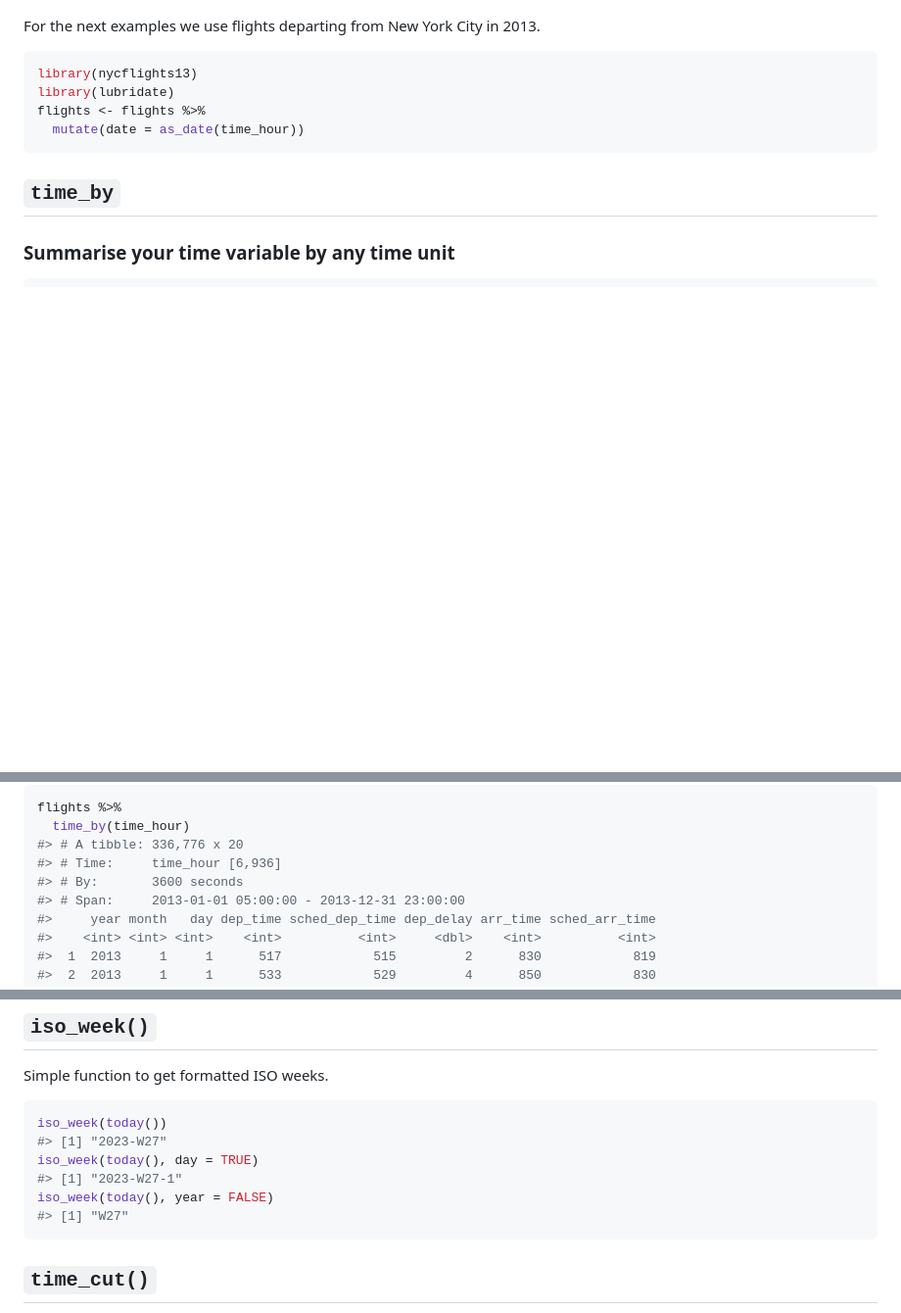
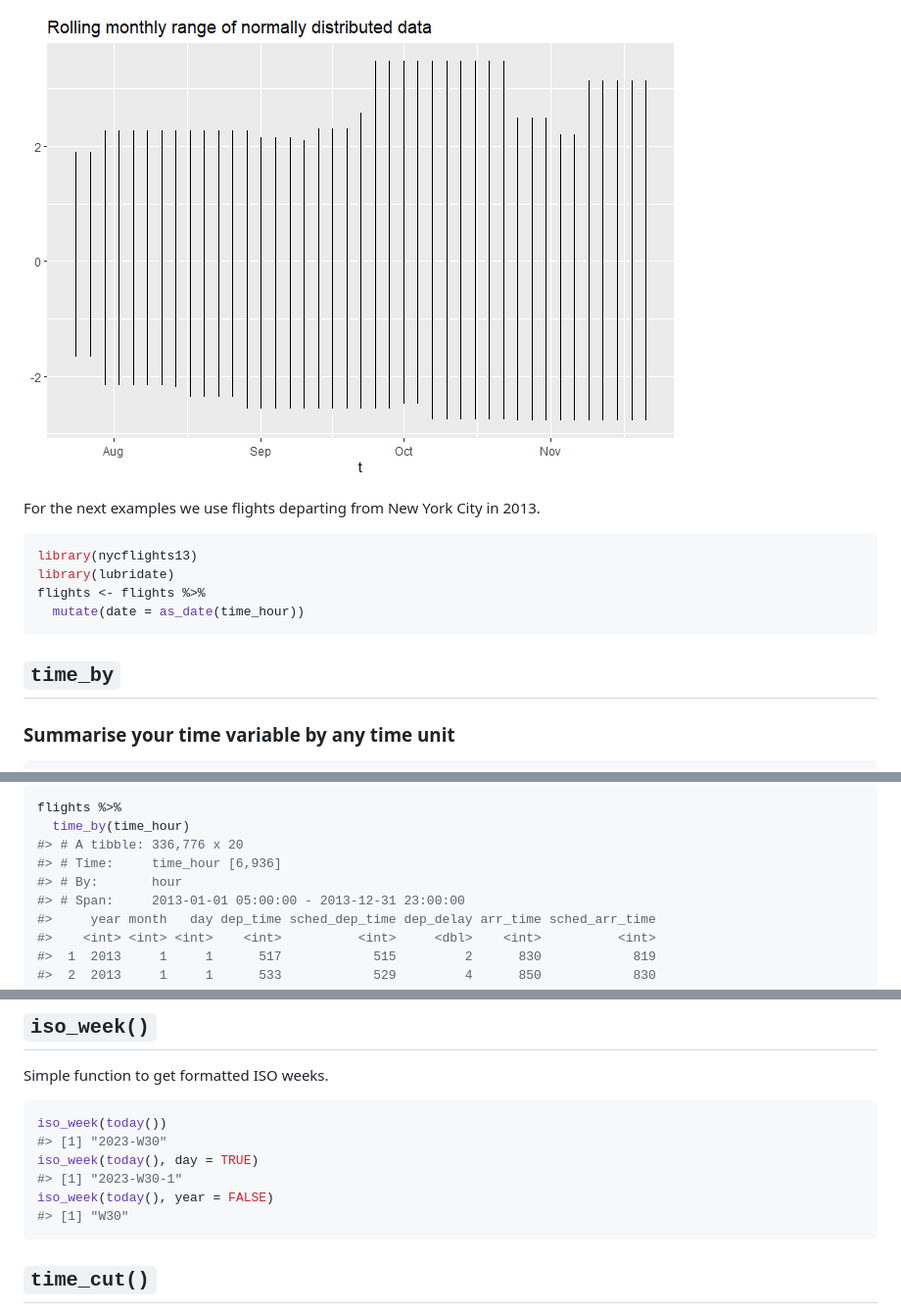
Before and after one commit to NicChr/timeplyr, a Markdown page: README.md, 3 parts joined by grey strips. Shown: that part at 98% size. Rendered like a GitHub page; pictures changed too: man/figures/README-unnamed-chunk-4-1.png (added); blank space fills up the shorter version.

````diff
--- a/README.md
+++ b/README.md
@@ -75,3 +114,5 @@ eu_stock %>%
+![](man/figures/README-unnamed-chunk-4-1.png)<!-- -->
+
 For the next examples we use flights departing from New York City in
 2013.
 
@@ -138,7 +179,7 @@ flights %>%
   time_by(time_hour)
 #> # A tibble: 336,776 x 20
 #> # Time:     time_hour [6,936]
-#> # By:       3600 seconds
+#> # By:       hour
 #> # Span:     2013-01-01 05:00:00 - 2013-12-31 23:00:00
 #>     year month   day dep_time sched_dep_time dep_delay arr_time sched_arr_time
 #>    <int> <int> <int>    <int>          <int>     <dbl>    <int>          <int>
@@ -615,11 +656,11 @@ Simple function to get formatted ISO weeks.
 
 ``` r
 iso_week(today())
-#> [1] "2023-W27"
+#> [1] "2023-W30"
 iso_week(today(), day = TRUE)
-#> [1] "2023-W27-1"
+#> [1] "2023-W30-1"
 iso_week(today(), year = FALSE)
-#> [1] "W27"
+#> [1] "W30"
 ```
 
 ## `time_cut()`
````
Also changed, not shown: other parts of README.md (+41 -3 lines), man/figures/README-unnamed-chunk-2-1.png, man/figures/README-unnamed-chunk-3-1.png (added), 10 other files.
